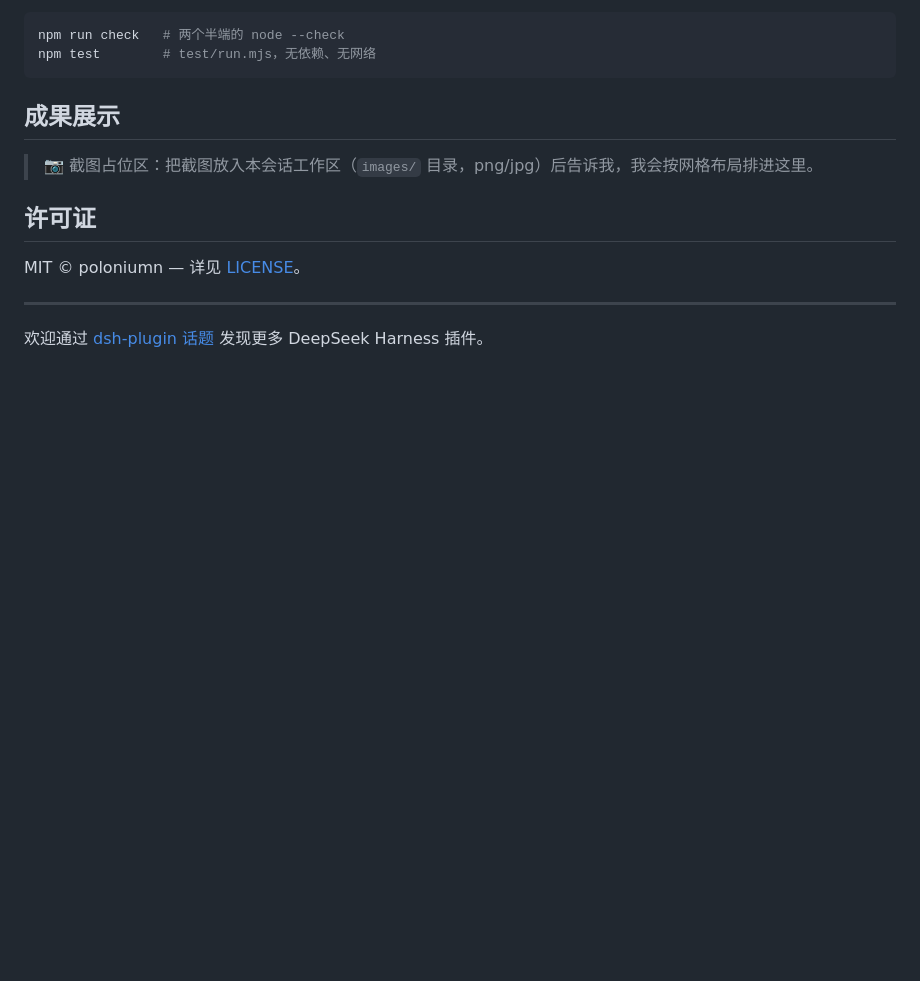
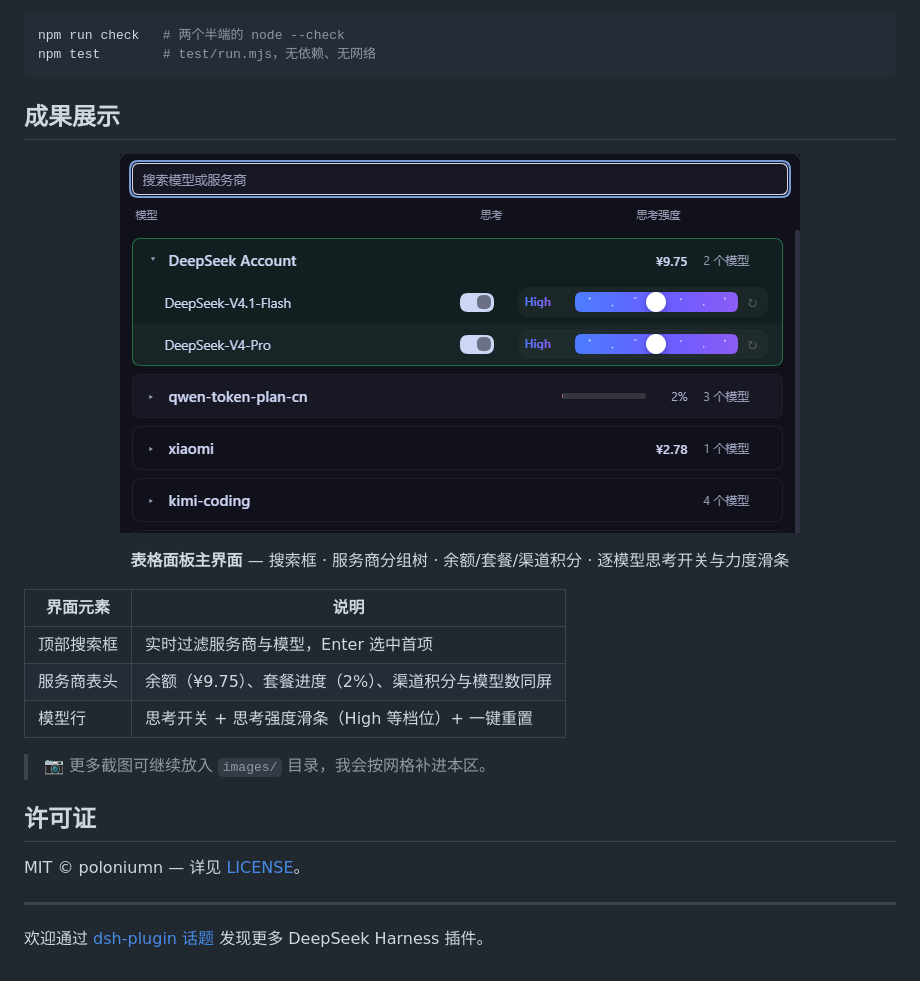
Before and after one commit to poloniumn/dsh-model-panel, a Markdown page: README.md, the part around the change. GitHub-like rendering; pictures changed too: images/panel-overview.png (added); blank space fills up the shorter version.

```diff
--- a/README.md
+++ b/README.md
@@ -81,7 +81,21 @@ npm test        # test/run.mjs，无依赖、无网络
 
 ## 成果展示
 
-> 📷 截图占位区：把截图放入本会话工作区（`images/` 目录，png/jpg）后告诉我，我会按网格布局排进这里。
+<div align="center">
+
+![模型面板主界面](images/panel-overview.png)
+
+**表格面板主界面** — 搜索框 · 服务商分组树 · 余额/套餐/渠道积分 · 逐模型思考开关与力度滑条
+
+</div>
+
+| 界面元素 | 说明 |
+| --- | --- |
+| 顶部搜索框 | 实时过滤服务商与模型，Enter 选中首项 |
+| 服务商表头 | 余额（¥9.75）、套餐进度（2%）、渠道积分与模型数同屏 |
+| 模型行 | 思考开关 + 思考强度滑条（High 等档位）+ 一键重置 |
+
+> 📷 更多截图可继续放入 `images/` 目录，我会按网格补进本区。
 
 ## 许可证
 
```
Also changed, not shown: README_EN.md (+15 -1 lines), 2 other files.
